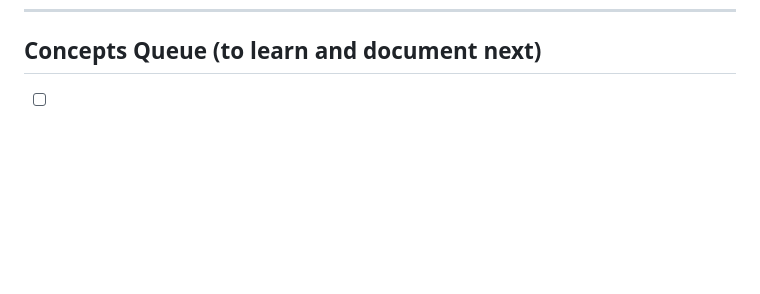
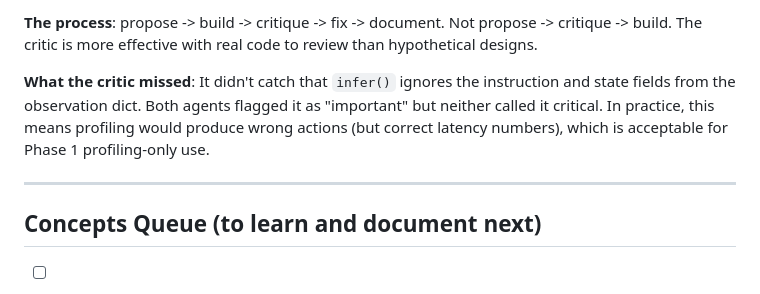
Before and after one commit to krishnam94/vla-edge, a Markdown page: docs/LEARNING.md, the part around one of its changes. GitHub-like rendering; blank space fills up the shorter version.

Commit message:
Update learning journal with Phase 1 critic findings and process learnings

```diff
--- a/docs/LEARNING.md
+++ b/docs/LEARNING.md
@@ -276,3 +355,15 @@ system with entry_points (premature for v0.1 with 1-2 backends).
+**The process**: propose -> build -> critique -> fix -> document. Not
+propose -> critique -> build. The critic is more effective with real code
+to review than hypothetical designs.
+
+**What the critic missed**: It didn't catch that `infer()` ignores the
+instruction and state fields from the observation dict. Both agents flagged
+it as "important" but neither called it critical. In practice, this means
+profiling would produce wrong actions (but correct latency numbers), which
+is acceptable for Phase 1 profiling-only use.
+
+---
+
 ## Concepts Queue (to learn and document next)
 
 - [ ] TensorRT engine building - how it works, why vision encoder but not LLM
```
Also changed, not shown: other parts of docs/LEARNING.md (+79 -0 lines).
